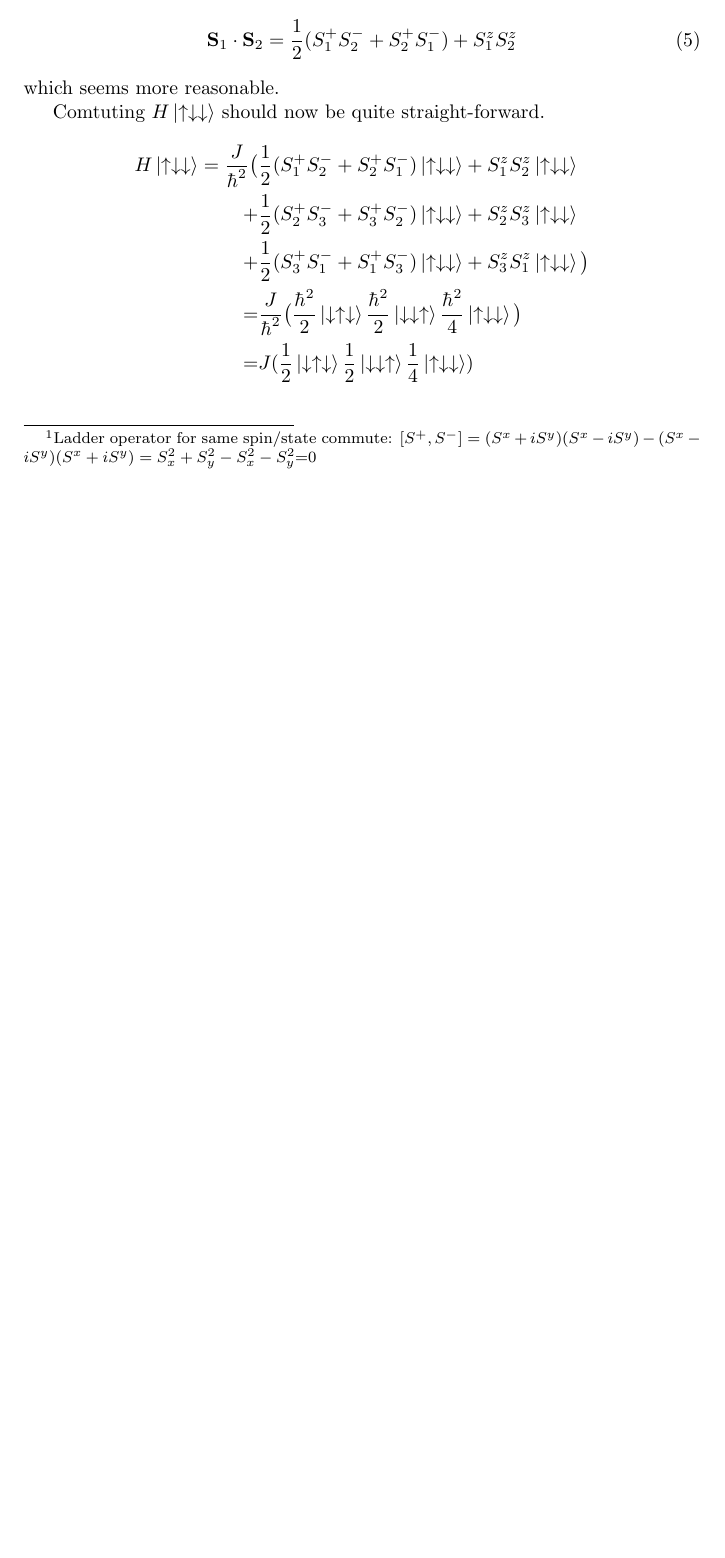
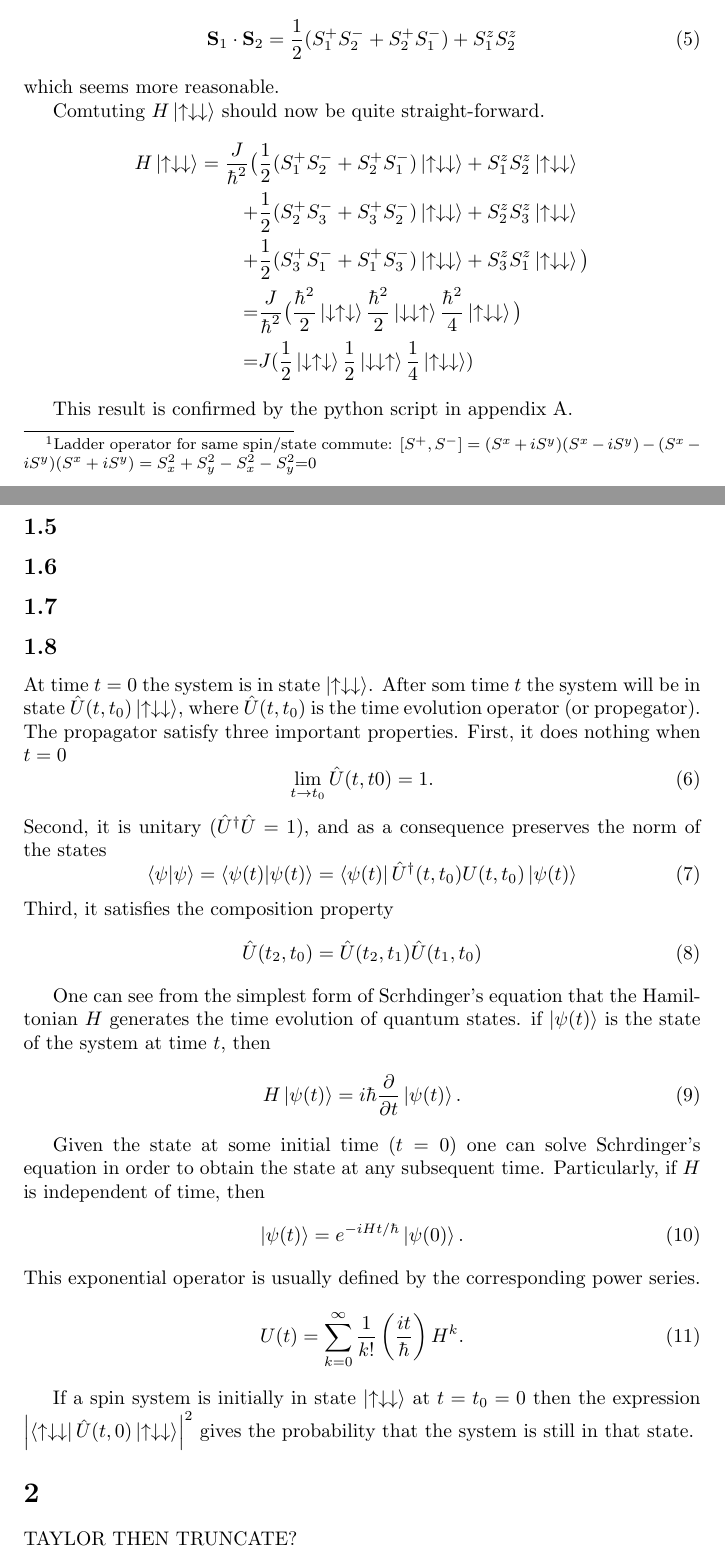
Before and after one commit to gregwinther/FYS3110, a LaTeX document (midterm/midterm.tex): part of page 5 of 5 before the commit and two parts of pages 5 and 6 of 7 after it, the two joined at a grey line, cut so that both start at the same text, the shorter picture padded with empty space. The pictures show the PDF file midterm/midterm.pdf that the author committed with the source.

Commit message:
Some progress on 1.8

```diff
--- a/midterm/midterm.tex
+++ b/midterm/midterm.tex
@@ -213,3 +214,50 @@ H\ket{\uparrow\downarrow\downarrow} =
 \frac{1}{4}\ket{\uparrow\downarrow\downarrow})
 \end{align*}
 
+This result is confirmed by the python script in appendix \ref{app:updndn}.
+
+%% --------------- PROBLEM 1.5 -------------- %%
+\subsection{}
+
+%% --------------- PROBLEM 1.6 -------------- %%
+\subsection{}
+
+%% --------------- PROBLEM 1.7 -------------- %%
+\subsection{}
+
+%% --------------- PROBLEM 1.8 -------------- %%
+\subsection{}
+At time $t=0$ the system is in state $\ket{\uparrow\downarrow\downarrow}$. After som time $t$ the system will be in state $\hat{U}(t,t_0)\ket{\uparrow\downarrow\downarrow}$, where $\hat{U}(t,t_0)$ is the time evolution operator (or propegator). The propagator satisfy three important properties. First, it does nothing when $t=0$
+\begin{equation}
+\lim_{t\to t_0}\hat{U}(t,t0)=1.
+\end{equation}
+Second, it is unitary ($\hat{U}^{\dagger}\hat{U}=1$), and as a consequence preserves the norm of the states
+\begin{equation}
+\braket{\psi} = \braket{\psi(t)} = \bra{\psi(t)} \hat{U}^{\dagger}(t,t_0){U}(t,t_0) \ket{\psi(t)}
+\end{equation}
+Third, it satisfies the composition property
+\begin{equation}
+\hat{U}(t_2,t_0)=\hat{U}(t_2,t_1)\hat{U}(t_1,t_0)
+\end{equation}
+
+One can see from the simplest form of Scrhödinger's equation that the Hamiltonian $H$ generates the time evolution of quantum states. if $\ket{\psi(t)}$ is the state of the system at time $t$, then
+\begin{equation}
+H\ket{\psi(t)}=i\hbar\frac{\partial}{\partial t}\ket{\psi(t)}.
+\end{equation}
+
+Given the state at some initial time ($t=0$) one can solve Schrödinger's equation in order to obtain the state at any subsequent time. Particularly, if $H$ is independent of time, then
+\begin{equation}
+\ket{\psi(t)}=e^{-iHt/\hbar}\ket{\psi(0)}.
+\end{equation}
+This exponential operator is usually defined by the corresponding power series.
+\begin{equation}
+U(t) = \sum_{k=0}^{\infty}\frac{1}{k!}\left(\frac{it}{\hbar} \right)H^k.
+\end{equation}
+
+If a spin system is initially in state $\ket{\uparrow\downarrow\downarrow}$ at $t=t_0=0$ then the expression $\abs{\bra{\uparrow\downarrow\downarrow}\hat{U}(t,0) \ket{\uparrow\downarrow\downarrow}}^2$ gives the probability that the system is still in that state.
+
+\section{}
+TAYLOR THEN TRUNCATE?
+
+\pagebreak
+\begin{appendix}
```
Also changed, not shown: midterm/midterm.pdf, midterm/midterm.tex (7 more changed lines), 1 other file.
